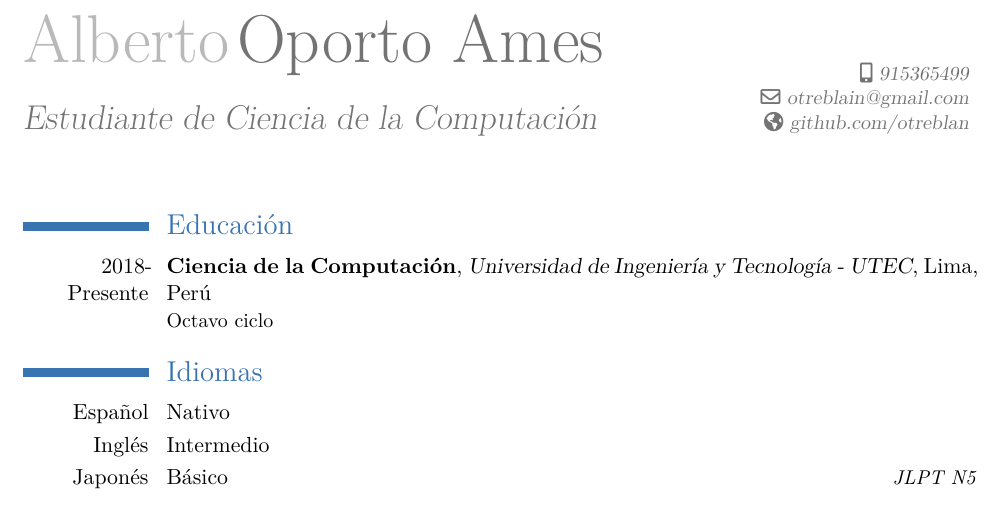
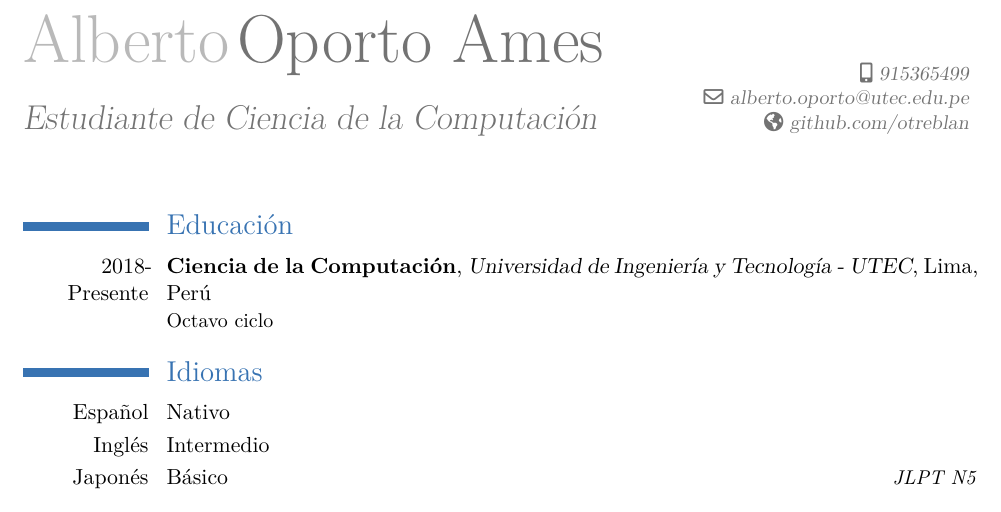
Before and after one commit to otreblan/cv, a LaTeX CV (cv.tex): part of page 1 of 2, cut so that both start at the same text. Compiled offline with XeLaTeX.

Commit message:
Change mail

```diff
--- a/cv.tex
+++ b/cv.tex
@@ -7,7 +7,7 @@
 
 \firstname{Alberto}
 \familyname{Oporto Ames}
-\email{otreblain@gmail.com}
+\email{alberto.oporto@utec.edu.pe}
 \homepage{github.com/otreblan}
 \title{Estudiante de Ciencia de la Computación}
 \mobile{915365499}
```
